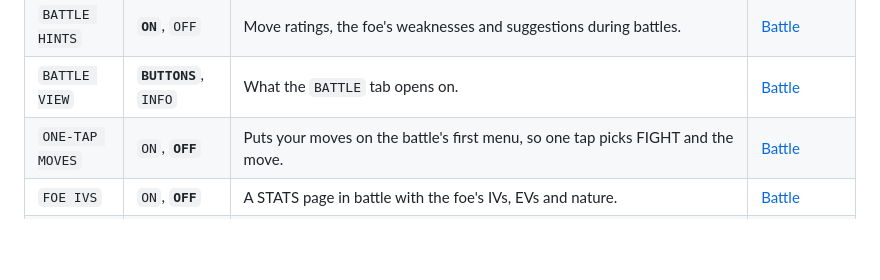
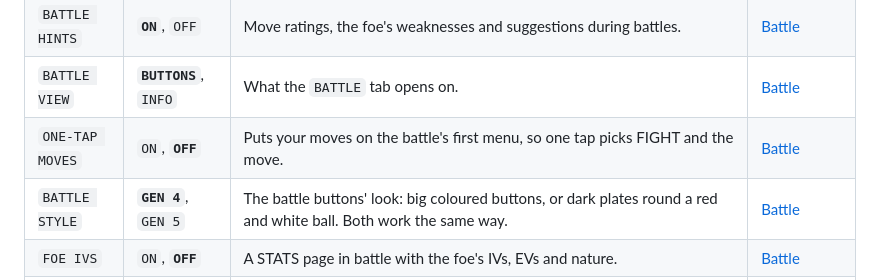
Before and after one commit to milesjos/pokedaisy, a Markdown page: docs/manual/settings-reference.md, the part around the change. Rendered like a GitHub page; blank space fills up the shorter version.

```diff
--- a/docs/manual/settings-reference.md
+++ b/docs/manual/settings-reference.md
@@ -225,6 +225,7 @@ The `DISPLAY OPTIONS` page:
 | `BATTLE HINTS` | **`ON`**, `OFF` | Move ratings, the foe's weaknesses and suggestions during battles. | [Battle](battle.md) |
 | `BATTLE VIEW` | **`BUTTONS`**, `INFO` | What the `BATTLE` tab opens on. | [Battle](battle.md) |
 | `ONE-TAP MOVES` | `ON`, **`OFF`** | Puts your moves on the battle's first menu, so one tap picks FIGHT and the move. | [Battle](battle.md) |
+| `BATTLE STYLE` | **`GEN 4`**, `GEN 5` | The battle buttons' look: big coloured buttons, or dark plates round a red and white ball. Both work the same way. | [Battle](battle.md#battle-style) |
 | `FOE IVS` | `ON`, **`OFF`** | A STATS page in battle with the foe's IVs, EVs and nature. | [Battle](battle.md) |
 | `BATTLE FOCUS` | `ON`, **`OFF`** | Battle `INFO` as one page with no scrolling: one Pokémon's ability, item, stats, moves and matchups, a button to turn from the foe to yours, the foe's team down the side. No `SUGGESTIONS` or `STATS` there. | [Battle](battle.md) |
 | `TAB BAR` | **5 tabs** (a page) | Which tabs sit next to the gear: up to 5, `SHOWN` or `HIDDEN`. By default `PARTY`, `DEX`, `MAP`, `BAG` and `GUIDE`. A tab the game doesn't have gives its place to another of the game's tabs. The rest open from `MORE`, left of the gear. | [The companion](companion.md) |
```
Also changed, not shown: docs/manual/battle.md (+12 -0 lines), docs/manual/companion.md (+1 -1 lines), docs/manual/shots/companion-battle-gen5-moves.png (added), docs/manual/shots/companion-battle-gen5.png (added), docs/manual/shots/companion-settings-companion.png, 11 other files.
